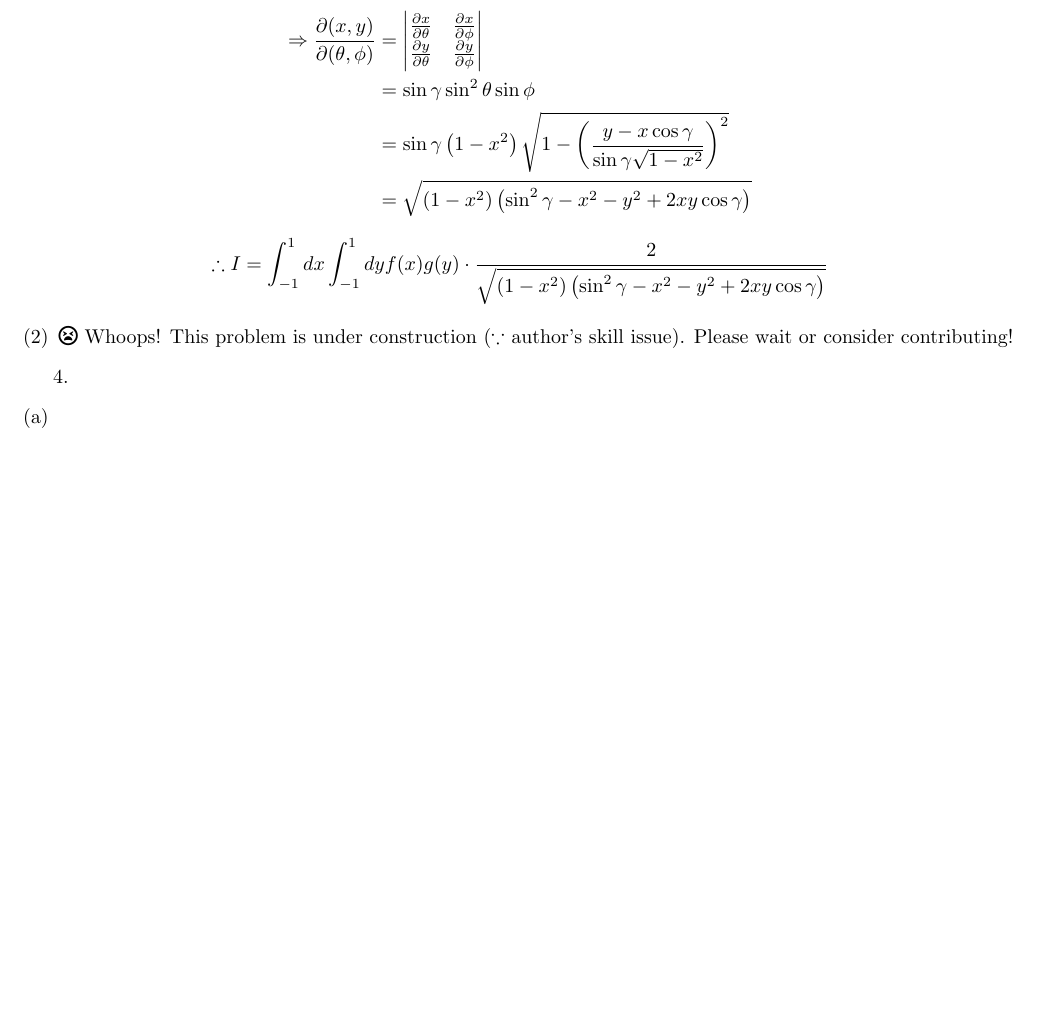
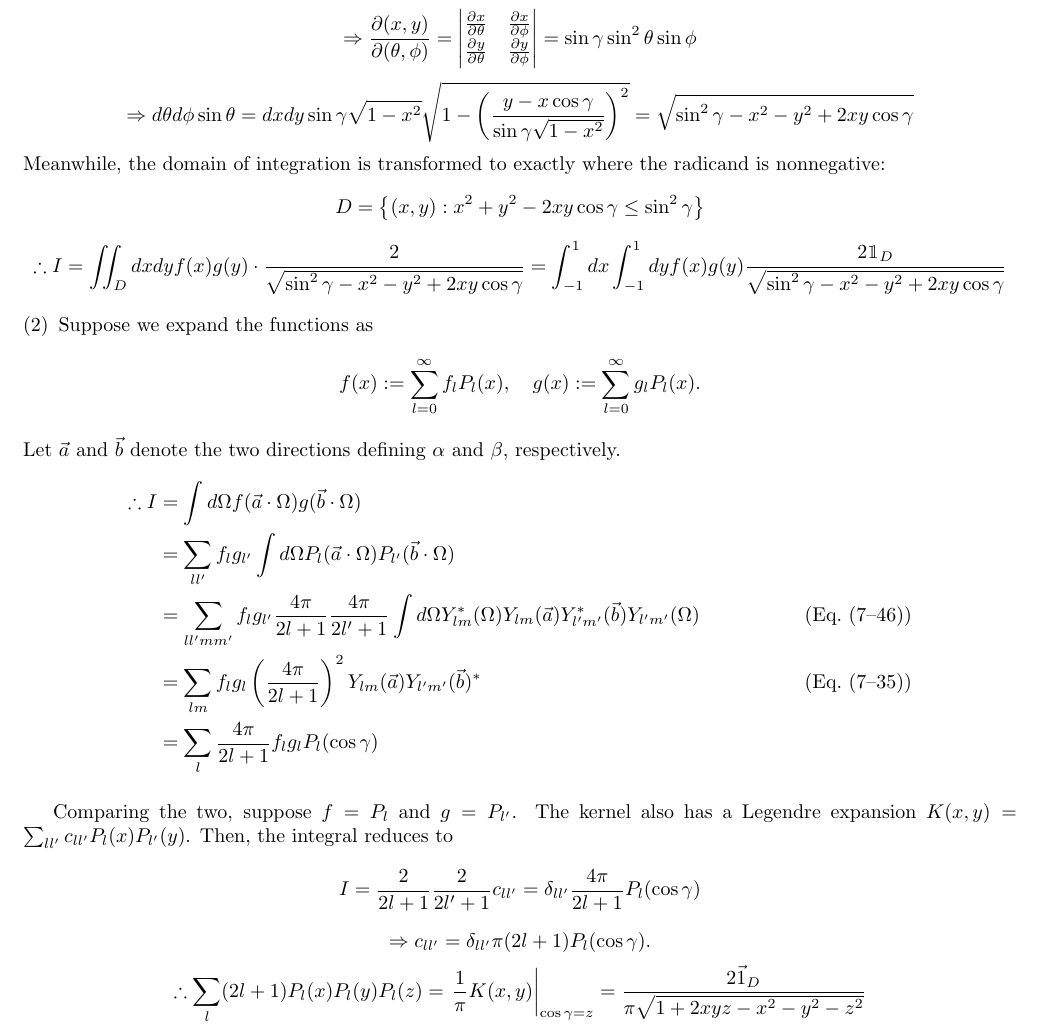
Before and after one commit to pingpingy1/Mathews-MathPhys-Sol, a LaTeX document (main.tex, which reads src/ch7/exercise7.3.tex): part of page 74 of 94, cut so that both start at the same text, the shorter picture padded with empty space. Compiled offline with pdfLaTeX.

Commit message:
[Solve] 7.3
Closes #11

```diff
--- a/src/ch7/exercise7.3.tex
+++ b/src/ch7/exercise7.3.tex
@@ -29,31 +29,68 @@ Let $\gamma$ denote the angle between the two fixed directions.
         \cos\phi = \frac{y - x\cos\gamma}{\sin\gamma \sqrt{1 - x^2}}
     \end{cases}
 \]
-\begin{align*}
+\[
     \Rightarrow \frac{\partial(x, y)}{\partial(\theta,\phi)}
-    &= \begin{vmatrix}
+    = \begin{vmatrix}
         \frac{\partial x}{\partial \theta} & \frac{\partial x}{\partial \phi} \\
         \frac{\partial y}{\partial \theta} & \frac{\partial y}{\partial \phi}
-    \end{vmatrix} \\
-    &= \sin\gamma \sin^2 \theta \sin\phi \\
-    &= \sin\gamma \left( 1 - x^2 \right) \sqrt{
+    \end{vmatrix}
+    = \sin\gamma \sin^2 \theta \sin\phi
+\]
+\[
+    \Rightarrow d\theta d\phi \sin\theta
+    = dxdy \sin\gamma \sqrt{1 - x^2} \sqrt{
         1 - {\left(
             \frac{y - x\cos\gamma}{\sin\gamma \sqrt{1 - x^2}}
         \right)}^2
-    } \\
-    &= \sqrt{\left( 1 - x^2 \right) \left(
-        \sin^2 \gamma - x^2 - y^2 + 2xy\cos\gamma
-    \right)}
-\end{align*}
+    }
+    = \sqrt{\sin^2 \gamma - x^2 - y^2 + 2xy\cos\gamma}
+\]
+Meanwhile, the domain of integration is transformed to exactly where the radicand is nonnegative:
+\[
+    D = \left\{(x, y) : x^2 + y^2 - 2xy\cos\gamma \leq \sin^2\gamma\right\}
+\]
 \[
     \therefore I
-    = \int_{-1}^1 dx \int_{-1}^1 dy f(x) g(y) \cdot \frac{2}{
-        \sqrt{\left( 1 - x^2 \right) \left(
-            \sin^2 \gamma - x^2 - y^2 + 2xy\cos\gamma
-        \right)}
-    }
+    = \iint_D dx dy f(x) g(y) \cdot \frac{2}{\sqrt{
+        \sin^2 \gamma - x^2 - y^2 + 2xy\cos\gamma
+    }}
+    = \int_{-1}^1 dx \int_{-1}^1 dy f(x) g(y) \frac{2\mathbb{1}_D}{\sqrt{
+        \sin^2 \gamma - x^2 - y^2 + 2xy\cos\gamma
+    }}
 \]
 
 \item
-\notyet
+Suppose we expand the functions as
+\[
+    f(x) := \sum_{l=0}^\infty f_l P_l(x),\quad
+    g(x) := \sum_{l=0}^\infty g_l P_l(x).
+\]
+Let $\vec{a}$ and $\vec{b}$ denote the two directions defining $\alpha$ and $\beta$, respectively.
+\begin{align*}
+    \therefore I
+    &= \int d\Omega f(\vec{a}\cdot\Omega) g(\vec{b}\cdot\Omega) \\
+    &= \sum_{ll'} f_l g_{l'} \int d\Omega P_l(\vec{a}\cdot\Omega) P_{l'}(\vec{b}\cdot\Omega) \\
+    &= \sum_{ll'mm'} f_l g_{l'} \frac{4\pi}{2l+1} \frac{4\pi}{2l'+1}
+       \int d\Omega Y_{lm}^*(\Omega) Y_{lm}(\vec{a}) Y_{l'm'}^*(\vec{b}) Y_{l'm'}(\Omega)
+           & (\text{\refeq{7}{46}}) \\
+    &= \sum_{lm} f_l g_l \left(\frac{4\pi}{2l+1}\right)^2 Y_{lm}(\vec{a}) Y_{l'm'}(\vec{b})^*
+           & (\text{\refeq{7}{35}}) \\
+    &= \sum_l \frac{4\pi}{2l+1} f_l g_l P_l(\cos\gamma)
+\end{align*}
 \end{enumerate}
+
+Comparing the two, suppose $f = P_l$ and $g = P_{l'}$.
+The kernel also has a Legendre expansion $K(x,y) = \sum_{ll'} c_{ll'} P_l(x) P_{l'}(y)$.
+Then, the integral reduces to
+\[
+    I = \frac{2}{2l+1} \frac{2}{2l'+1} c_{ll'} = \delta_{ll'} \frac{4\pi}{2l+1} P_l(\cos\gamma)
+\]
+\[
+    \Rightarrow c_{ll'} = \delta_{ll'} \pi (2l+1) P_l(\cos\gamma).
+\]
+\[
+    \therefore \sum_l (2l+1) P_l(x) P_l(y) P_l(z)
+    = \evalAt{\inv{\pi} K(x,y)}{\cos\gamma = z}
+    = \frac{2\vec{1}_D}{\pi\sqrt{1 + 2xyz - x^2 - y^2 - z^2}}
+\]
```
Also changed, not shown: main.pdf.
